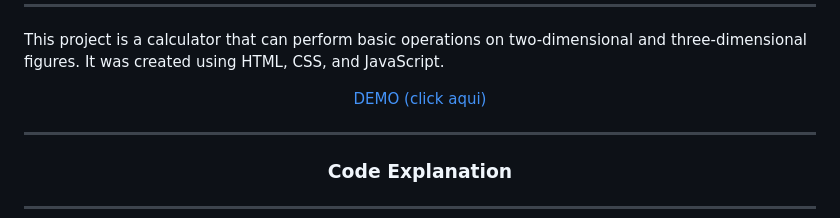
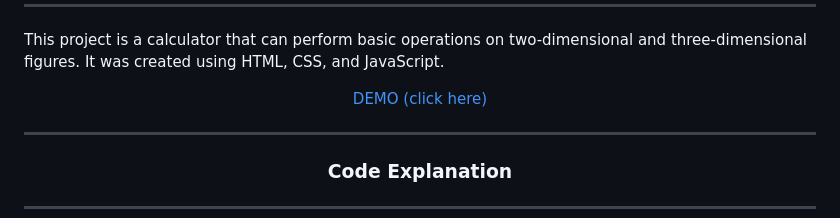
Before and after one commit to KevinCastellanos1/figure-calculator, a Markdown page: README.md, the part around the change. GitHub-like rendering.

Commit message:
Updated information in README.md

```diff
--- a/README.md
+++ b/README.md
@@ -27,7 +27,7 @@
             <h3 align="center">General Information</h3>
             <hr>
             <p>This project is a calculator that can perform basic operations on two-dimensional and three-dimensional figures. It was created using HTML, CSS, and JavaScript.</p>
-            <p align="center"><a href="https://calculator-figures.netlify.app/">DEMO (click aqui)</a></p>
+            <p align="center"><a href="https://calculator-figures.netlify.app/">DEMO (click here)</a></p>
         </div>
         <div>
             <hr><h3 align="center">Code Explanation</h3><hr>
```
